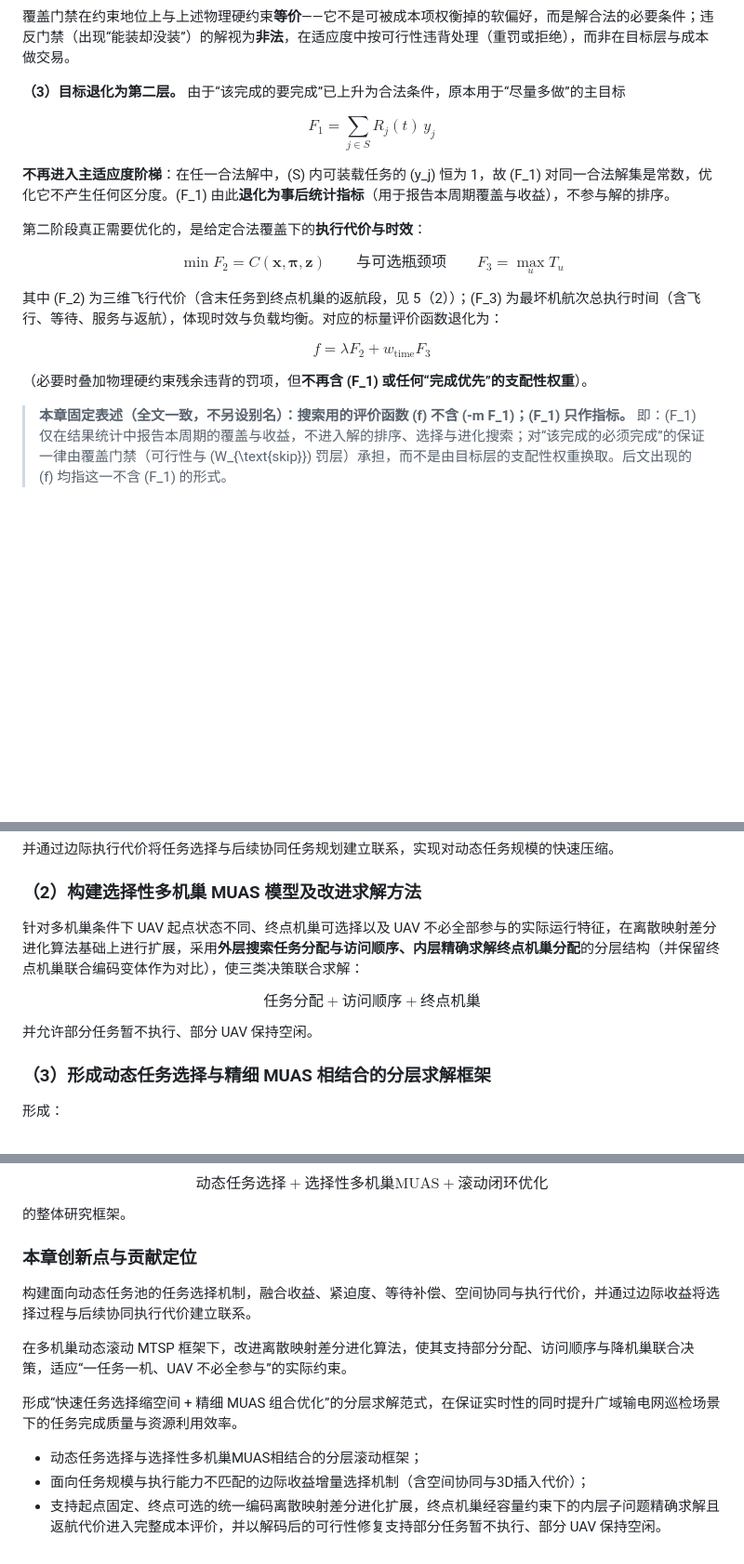
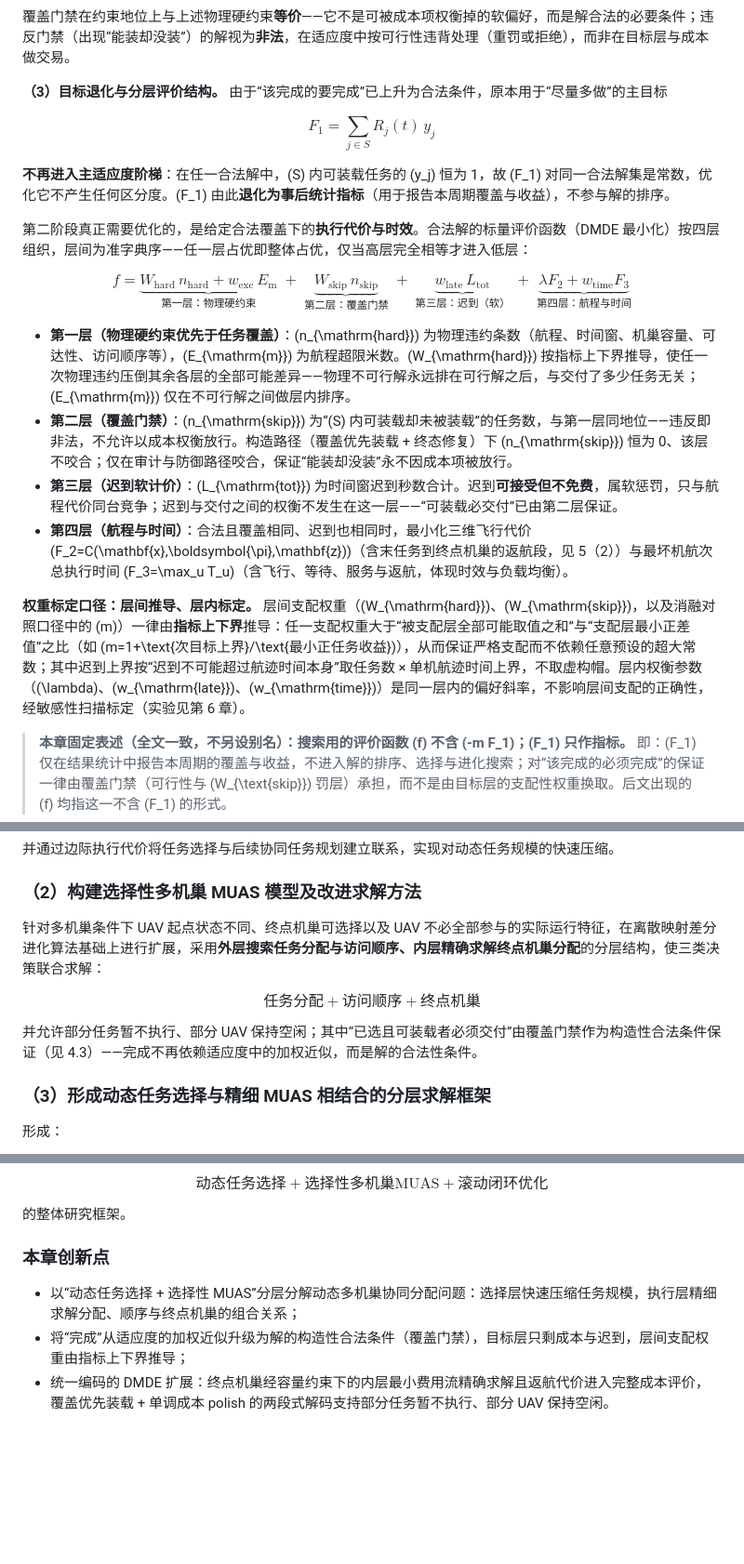
Before and after one commit to 909347194/ExperimentForGraduation, a Markdown page: task_allocation/Chapter3_README.md, 3 parts joined by grey strips. Shown at 93% size. GitHub-like rendering; blank space fills up the shorter version.

Commit message:
docs(thesis): §4.3 落门禁口径分层评价结构；审查修复 5 处
用户裁定 A（维持门禁）：把四层字典序设计改写为门禁兼容版——

- (3) 重写为「目标退化与分层评价结构」：四层公式
  f = W_hard·n_hard + w_exc·E_m + W_skip·n_skip + w_late·L_tot
      + λF2 + w_time·F3（准字典序）；「完成更多任务」从目标层移到
  合法性层（覆盖门禁与物理硬约束同地位）；迟到软计价正式进公式
  （原公式 f=λF2+w_time·F3 漏迟到项，与 scalar_fitness 门禁口径逐项对应）
- 新增「权重标定口径：层间推导、层内标定」：层间支配权重
  （W_hard/W_skip/m）由指标上下界推导、不依赖任意超大常数
  （迟到上界取 n_t×航迹时间上界，不取虚构帽）；λ/w_late/w_time
  是层内偏好斜率，经敏感性扫描标定
- 审查修复：§5(2) 删历史任务编号与留档消融数据；§7(2) 统一
  「终点进编码推迟 pro」表述并补门禁贡献句；§5(4) 死引用 6.x→第6章；
  §8 重复贡献块精简为创新点（补入门禁口径）；实现注记去历史结果表述

```diff
--- a/task_allocation/Chapter3_README.md
+++ b/task_allocation/Chapter3_README.md
@@ -536,7 +536,7 @@ $$
 
 覆盖门禁在约束地位上与上述物理硬约束**等价**——它不是可被成本项权衡掉的软偏好，而是解合法的必要条件；违反门禁（出现“能装却没装”）的解视为**非法**，在适应度中按可行性违背处理（重罚或拒绝），而非在目标层与成本做交易。
 
-**（3）目标退化为第二层。** 由于“该完成的要完成”已上升为合法条件，原本用于“尽量多做”的主目标
+**（3）目标退化与分层评价结构。** 由于“该完成的要完成”已上升为合法条件，原本用于“尽量多做”的主目标
 
 $$
 F_1=\sum_{j\in S}R_j(t)\,y_j
@@ -544,25 +544,21 @@ $$
 
 **不再进入主适应度阶梯**：在任一合法解中，\(S\) 内可装载任务的 \(y_j\) 恒为 1，故 \(F_1\) 对同一合法解集是常数，优化它不产生任何区分度。\(F_1\) 由此**退化为事后统计指标**（用于报告本周期覆盖与收益），不参与解的排序。
 
-第二阶段真正需要优化的，是给定合法覆盖下的**执行代价与时效**：
+第二阶段真正需要优化的，是给定合法覆盖下的**执行代价与时效**。合法解的标量评价函数（DMDE 最小化）按四层组织，层间为准字典序——任一层占优即整体占优，仅当高层完全相等才进入低层：
 
 $$
-\boxed{
-\min F_2=C(\mathbf{x},\boldsymbol{\pi},\mathbf{z})
-}
-\qquad
-\text{与可选瓶颈项}
-\qquad
-F_3=\max_u T_u
+f=\underbrace{W_{\mathrm{hard}}\,n_{\mathrm{hard}}+w_{\mathrm{exc}}\,E_{\mathrm{m}}}_{\text{第一层：物理硬约束}}
+\;+\;\underbrace{W_{\mathrm{skip}}\,n_{\mathrm{skip}}}_{\text{第二层：覆盖门禁}}
+\;+\;\underbrace{w_{\mathrm{late}}\,L_{\mathrm{tot}}}_{\text{第三层：迟到（软）}}
+\;+\;\underbrace{\lambda F_2+w_{\mathrm{time}}F_3}_{\text{第四层：航程与时间}}
 $$
 
-其中 \(F_2\) 为三维飞行代价（含末任务到终点机巢的返航段，见 5（2））；\(F_3\) 为最坏机航次总执行时间（含飞行、等待、服务与返航），体现时效与负载均衡。对应的标量评价函数退化为：
+- **第一层（物理硬约束优先于任务覆盖）**：\(n_{\mathrm{hard}}\) 为物理违约条数（航程、时间窗、机巢容量、可达性、访问顺序等），\(E_{\mathrm{m}}\) 为航程超限米数。\(W_{\mathrm{hard}}\) 按指标上下界推导，使任一次物理违约压倒其余各层的全部可能差异——物理不可行解永远排在可行解之后，与交付了多少任务无关；\(E_{\mathrm{m}}\) 仅在不可行解之间做层内排序。
+- **第二层（覆盖门禁）**：\(n_{\mathrm{skip}}\) 为“\(S\) 内可装载却未被装载”的任务数，与第一层同地位——违反即非法，不允许以成本权衡放行。构造路径（覆盖优先装载 + 终态修复）下 \(n_{\mathrm{skip}}\) 恒为 0、该层不咬合；仅在审计与防御路径咬合，保证“能装却没装”永不因成本项被放行。
+- **第三层（迟到软计价）**：\(L_{\mathrm{tot}}\) 为时间窗迟到秒数合计。迟到**可接受但不免费**，属软惩罚，只与航程代价同台竞争；迟到与交付之间的权衡不发生在这一层——“可装载必交付”已由第二层保证。
+- **第四层（航程与时间）**：合法且覆盖相同、迟到也相同时，最小化三维飞行代价 \(F_2=C(\mathbf{x},\boldsymbol{\pi},\mathbf{z})\)（含末任务到终点机巢的返航段，见 5（2））与最坏机航次总执行时间 \(F_3=\max_u T_u\)（含飞行、等待、服务与返航，体现时效与负载均衡）。
 
-$$
-f=\lambda F_2+w_{\mathrm{time}}F_3
-$$
-
-（必要时叠加物理硬约束残余违背的罚项，但**不再含 \(F_1\) 或任何“完成优先”的支配性权重**）。
+**权重标定口径：层间推导、层内标定。** 层间支配权重（\(W_{\mathrm{hard}}\)、\(W_{\mathrm{skip}}\)，以及消融对照口径中的 \(m\)）一律由**指标上下界**推导：任一支配权重大于“被支配层全部可能取值之和”与“支配层最小正差值”之比（如 \(m=1+\text{次目标上界}/\text{最小正任务收益}\)），从而保证严格支配而不依赖任意预设的超大常数；其中迟到上界按“迟到不可能超过航迹时间本身”取任务数 × 单机航迹时间上界，不取虚构帽。层内权衡参数（\(\lambda\)、\(w_{\mathrm{late}}\)、\(w_{\mathrm{time}}\)）是同一层内的偏好斜率，不影响层间支配的正确性，经敏感性扫描标定（实验见第 6 章）。
 
 > **本章固定表述（全文一致，不另设别名）：搜索用的评价函数 \(f\) 不含 \(-m F_1\)；\(F_1\) 只作指标。** 即：\(F_1\) 仅在结果统计中报告本周期的覆盖与收益，不进入解的排序、选择与进化搜索；对“该完成的必须完成”的保证一律由覆盖门禁（可行性与 \(W_{\text{skip}}\) 罚层）承担，而不是由目标层的支配性权重换取。后文出现的 \(f\) 均指这一不含 \(F_1\) 的形式。
 
@@ -874,7 +870,7 @@ $$
 
 ### （2）构建选择性多机巢 MUAS 模型及改进求解方法
 
-针对多机巢条件下 UAV 起点状态不同、终点机巢可选择以及 UAV 不必全部参与的实际运行特征，在离散映射差分进化算法基础上进行扩展，采用**外层搜索任务分配与访问顺序、内层精确求解终点机巢分配**的分层结构（并保留终点机巢联合编码变体作为对比），使三类决策联合求解：
+针对多机巢条件下 UAV 起点状态不同、终点机巢可选择以及 UAV 不必全部参与的实际运行特征，在离散映射差分进化算法基础上进行扩展，采用**外层搜索任务分配与访问顺序、内层精确求解终点机巢分配**的分层结构，使三类决策联合求解：
 
 $$
 \boxed{
@@ -886,7 +882,7 @@ $$
 }
 $$
 
-并允许部分任务暂不执行、部分 UAV 保持空闲。
+并允许部分任务暂不执行、部分 UAV 保持空闲；其中“已选且可装载者必须交付”由覆盖门禁作为构造性合法条件保证（见 4.3）——完成不再依赖适应度中的加权近似，而是解的合法性条件。
 
 ### （3）形成动态任务选择与精细 MUAS 相结合的分层求解框架
 
@@ -991,14 +987,8 @@ $$
 
 的整体研究框架。
 
-### 本章创新点与贡献定位
+### 本章创新点
 
-构建面向动态任务池的任务选择机制，融合收益、紧迫度、等待补偿、空间协同与执行代价，并通过边际收益将选择过程与后续协同执行代价建立联系。
-
-在多机巢动态滚动 MTSP 框架下，改进离散映射差分进化算法，使其支持部分分配、访问顺序与降机巢联合决策，适应“一任务一机、UAV 不必全参与”的实际约束。
-
-形成“快速任务选择缩空间 + 精细 MUAS 组合优化”的分层求解范式，在保证实时性的同时提升广域输电网巡检场景下的任务完成质量与资源利用效率。
-
-- 动态任务选择与选择性多机巢MUAS相结合的分层滚动框架；
-- 面向任务规模与执行能力不匹配的边际收益增量选择机制（含空间协同与3D插入代价）；
-- 支持起点固定、终点可选的统一编码离散映射差分进化扩展，终点机巢经容量约束下的内层子问题精确求解且返航代价进入完整成本评价，并以解码后的可行性修复支持部分任务暂不执行、部分 UAV 保持空闲。
+- 以“动态任务选择 + 选择性 MUAS”分层分解动态多机巢协同分配问题：选择层快速压缩任务规模，执行层精细求解分配、顺序与终点机巢的组合关系；
+- 将“完成”从适应度的加权近似升级为解的构造性合法条件（覆盖门禁），目标层只剩成本与迟到，层间支配权重由指标上下界推导；
+- 统一编码的 DMDE 扩展：终点机巢经容量约束下的内层最小费用流精确求解且返航代价进入完整成本评价，覆盖优先装载 + 单调成本 polish 的两段式解码支持部分任务暂不执行、部分 UAV 保持空闲。
```
Also changed, not shown: other parts of task_allocation/Chapter3_README.md (+3 -3 lines).
